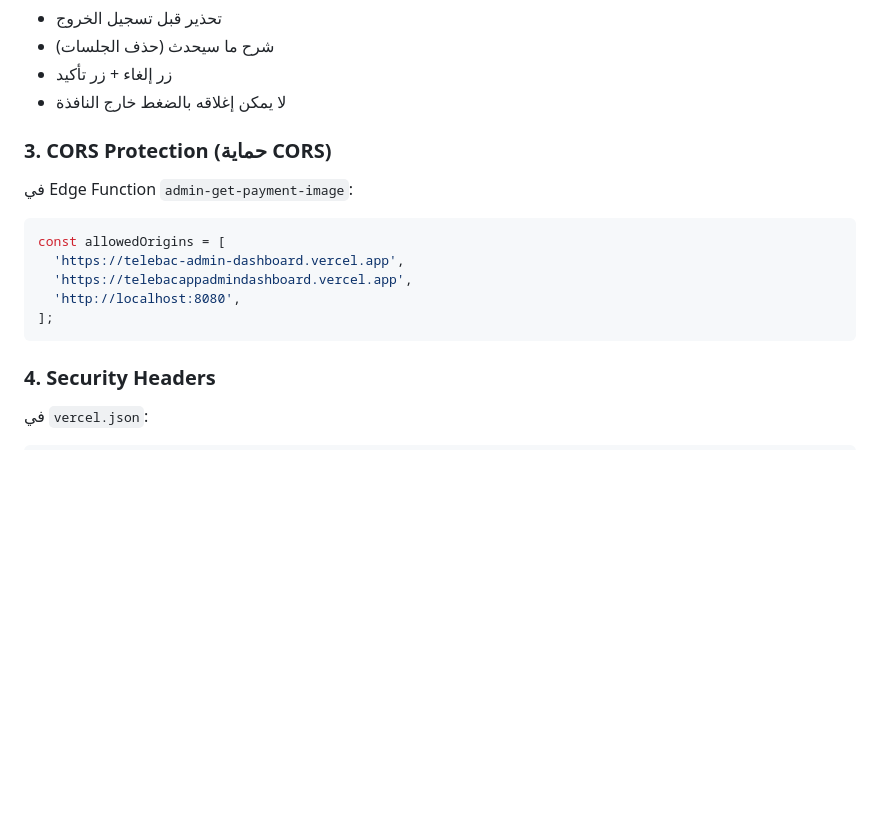
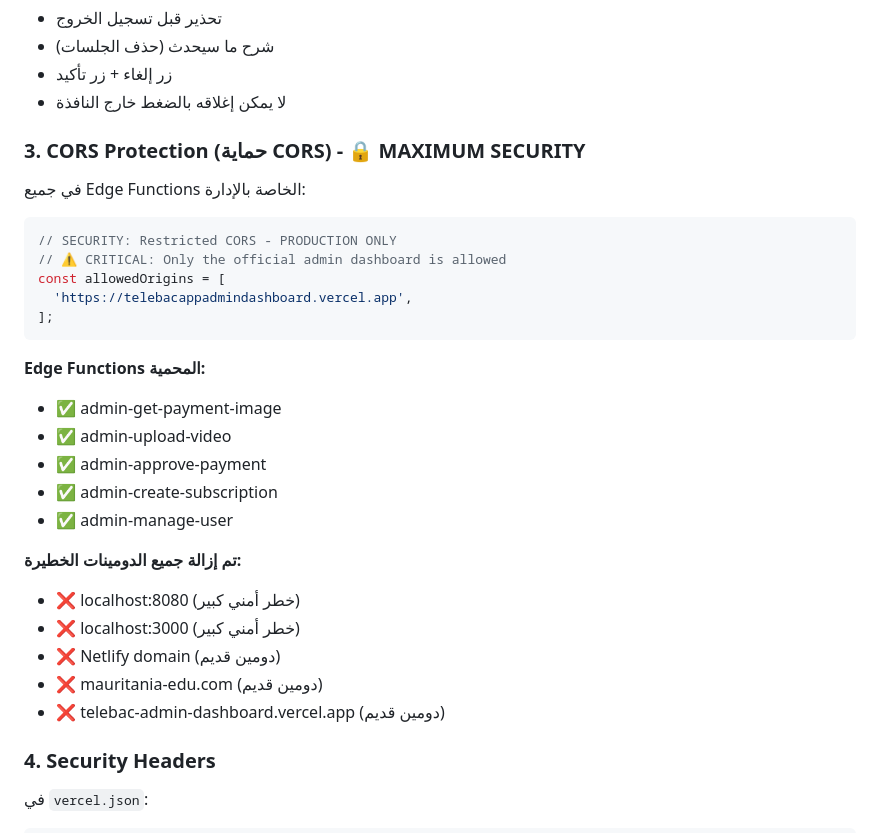
Before and after one commit to TalebAttaker/telebac_app_admin_dashboard, a Markdown page: SECURITY.md, the part around one of its changes. Drawn GitHub-style; blank space fills up the shorter version.

````diff
--- a/SECURITY.md
+++ b/SECURITY.md
@@ -69,16 +69,30 @@ Future<void> signOut() async {
 - زر إلغاء + زر تأكيد
 - لا يمكن إغلاقه بالضغط خارج النافذة
 
-### 3. **CORS Protection (حماية CORS)**
+### 3. **CORS Protection (حماية CORS) - 🔒 MAXIMUM SECURITY**
 
-في Edge Function `admin-get-payment-image`:
+في جميع Edge Functions الخاصة بالإدارة:
 ```typescript
+// SECURITY: Restricted CORS - PRODUCTION ONLY
+// ⚠️ CRITICAL: Only the official admin dashboard is allowed
 const allowedOrigins = [
-  'https://telebac-admin-dashboard.vercel.app',
   'https://telebacappadmindashboard.vercel.app',
-  'http://localhost:8080',
 ];
 ```
+
+**Edge Functions المحمية:**
+- ✅ admin-get-payment-image
+- ✅ admin-upload-video
+- ✅ admin-approve-payment
+- ✅ admin-create-subscription
+- ✅ admin-manage-user
+
+**تم إزالة جميع الدومينات الخطيرة:**
+- ❌ localhost:8080 (خطر أمني كبير)
+- ❌ localhost:3000 (خطر أمني كبير)
+- ❌ Netlify domain (دومين قديم)
+- ❌ mauritania-edu.com (دومين قديم)
+- ❌ telebac-admin-dashboard.vercel.app (دومين قديم)
 
 ### 4. **Security Headers**
 
````
Also changed, not shown: other parts of SECURITY.md (+30 -1 lines).
